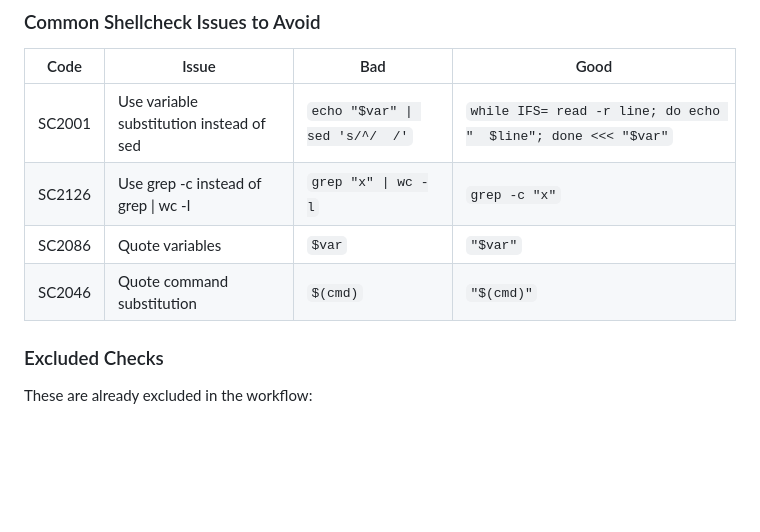
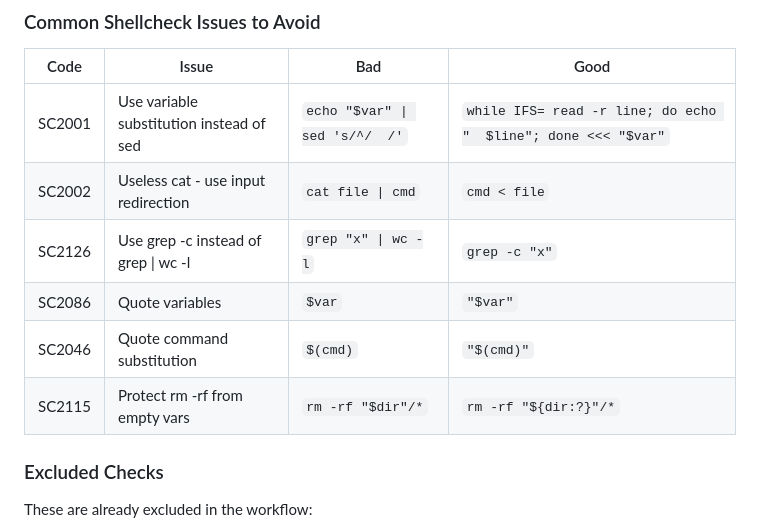
Before and after one commit to blaze-commerce/claude-wpm, a Markdown page: CLAUDE-BASE.md, the part around the change. Rendered like a GitHub page; blank space fills up the shorter version.

Commit message:
docs: add SC2002 and SC2115 to shellcheck reference
Document additional shellcheck codes encountered during release.

Co-Authored-By: Claude Opus 4.5 <noreply@anthropic.com>

```diff
--- a/CLAUDE-BASE.md
+++ b/CLAUDE-BASE.md
@@ -297,9 +297,11 @@ shellcheck -e SC1091 -e SC2034 scripts/*.sh
 | Code | Issue | Bad | Good |
 |------|-------|-----|------|
 | SC2001 | Use variable substitution instead of sed | `echo "$var" \| sed 's/^/  /'` | `while IFS= read -r line; do echo "  $line"; done <<< "$var"` |
+| SC2002 | Useless cat - use input redirection | `cat file \| cmd` | `cmd < file` |
 | SC2126 | Use grep -c instead of grep \| wc -l | `grep "x" \| wc -l` | `grep -c "x"` |
 | SC2086 | Quote variables | `$var` | `"$var"` |
 | SC2046 | Quote command substitution | `$(cmd)` | `"$(cmd)"` |
+| SC2115 | Protect rm -rf from empty vars | `rm -rf "$dir"/*` | `rm -rf "${dir:?}"/*` |
 
 ### Excluded Checks
 
```
